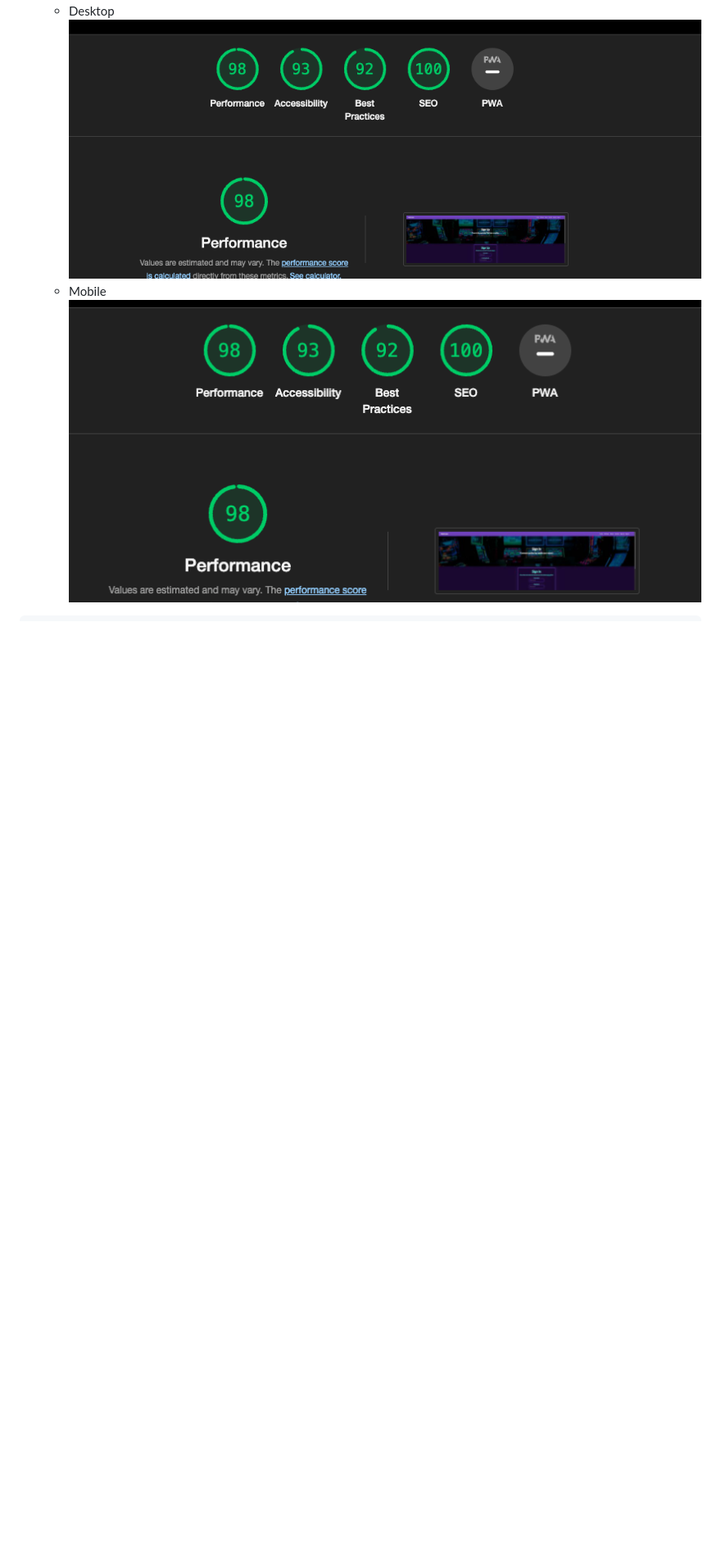
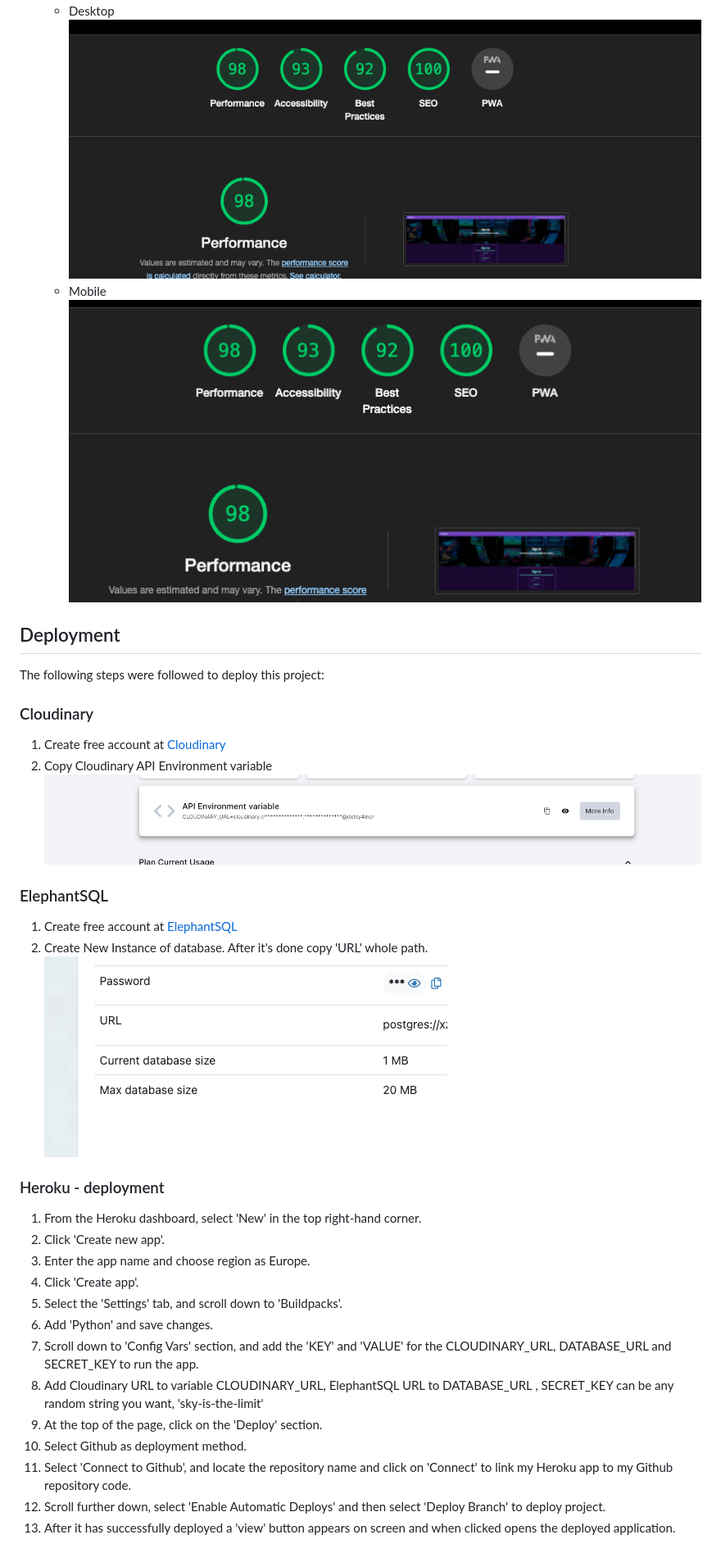
Before and after one commit to mich1991/Nerd_Cave, a Markdown page: README.md, the part around the change printed below. Shown: that part at 82% size. Rendered like a GitHub page; pictures changed too: docs/images/deployment/cloudinary.png (added), docs/images/deployment/elephantSQL.png (added); blank space fills up the shorter version.

Commit message:
Add deployment section to readme

```diff
--- a/README.md
+++ b/README.md
@@ -415,3 +415,35 @@ no issues where detected.
     ![](docs/images/lighthouse/sign-up-desktop.png)
     * Mobile
     ![](docs/images/lighthouse/sign-up-mobile.png)
+
+## Deployment <a name="deployment"></a>
+
+The following steps were followed to deploy this project:
+### Cloudinary
+1. Create free account at [Cloudinary](https://cloudinary.com)
+2. Copy Cloudinary API Environment variable
+![](docs/images/deployment/cloudinary.png)
+
+### ElephantSQL
+1. Create free account at [ElephantSQL](https://elephantsql.com)
+2. Create New Instance of database. After it's done copy 'URL' whole path.
+![](docs/images/deployment/elephantSQL.png)
+
+
+### Heroku - deployment
+1. From the Heroku dashboard, select 'New' in the top right-hand corner.
+2. Click 'Create new app'.
+3. Enter the app name and choose region as Europe.
+4. Click 'Create app'.
+5. Select the 'Settings' tab, and scroll down to 'Buildpacks'.
+6. Add 'Python' and save changes.
+7. Scroll down to 'Config Vars' section, and add the 'KEY' and 'VALUE' for the CLOUDINARY_URL, DATABASE_URL and SECRET_KEY to run the app.
+8. Add Cloudinary URL to variable CLOUDINARY_URL, ElephantSQL URL to DATABASE_URL , SECRET_KEY can be any random string you want, 'sky-is-the-limit'
+9. At the top of the page, click on the 'Deploy' section.
+10. Select Github as deployment method.
+11. Select 'Connect to Github', and locate the repository name and click on 'Connect' to link my Heroku app to my Github repository code.
+12. Scroll further down, select 'Enable Automatic Deploys' and then select 'Deploy Branch'
+to deploy project.
+13. After it has successfully deployed a 'view' button appears on screen and when
+clicked opens the deployed application.
+
```
Also changed, not shown: other parts of README.md (+31 -0 lines).
